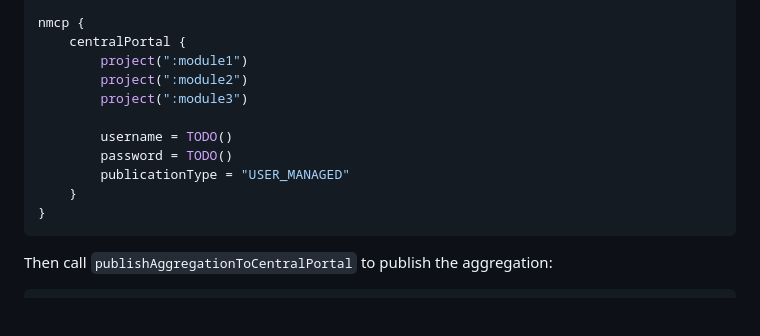
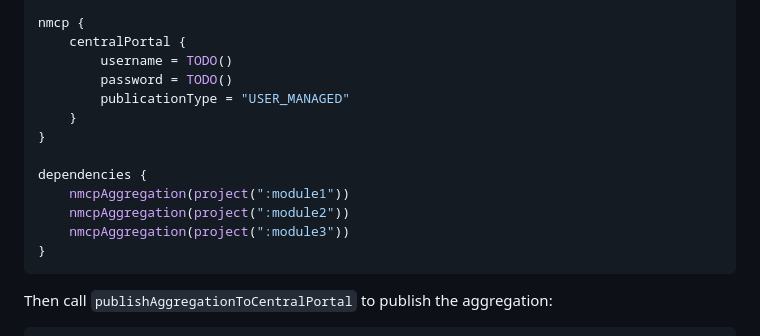
Before and after one commit to GradleUp/nmcp, a Markdown page: README.md, the part around the change. Drawn GitHub-style; blank space fills up the shorter version.

````diff
--- a/README.md
+++ b/README.md
@@ -69,14 +69,16 @@ plugins {
 
 nmcp {
     centralPortal {
-        project(":module1")
-        project(":module2")
-        project(":module3")
-
         username = TODO()
         password = TODO()
         publicationType = "USER_MANAGED"
     }
+}
+
+dependencies {
+    nmcpAggregation(project(":module1"))
+    nmcpAggregation(project(":module2"))
+    nmcpAggregation(project(":module3"))
 }
 ```
 
````
